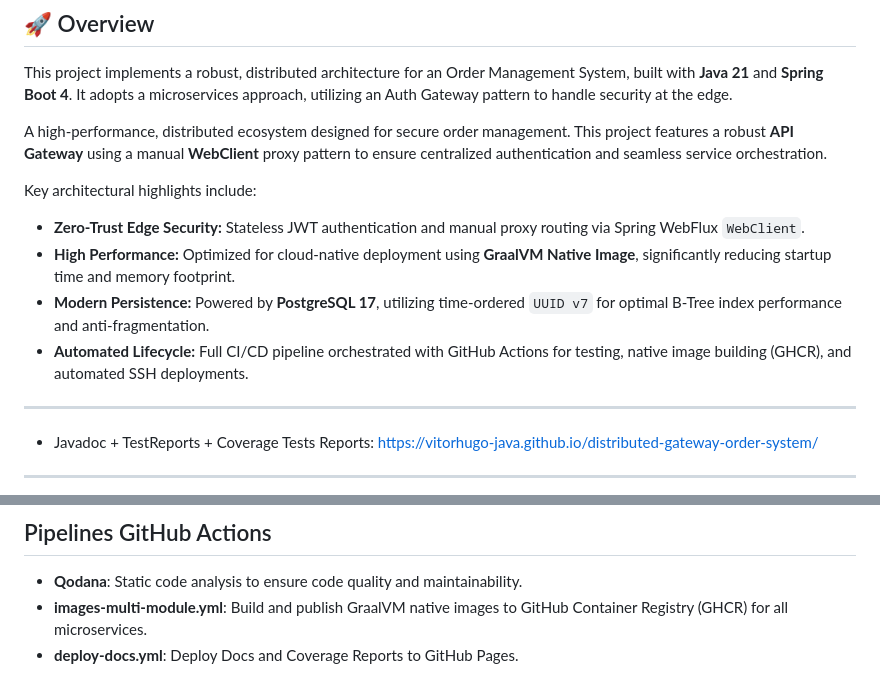
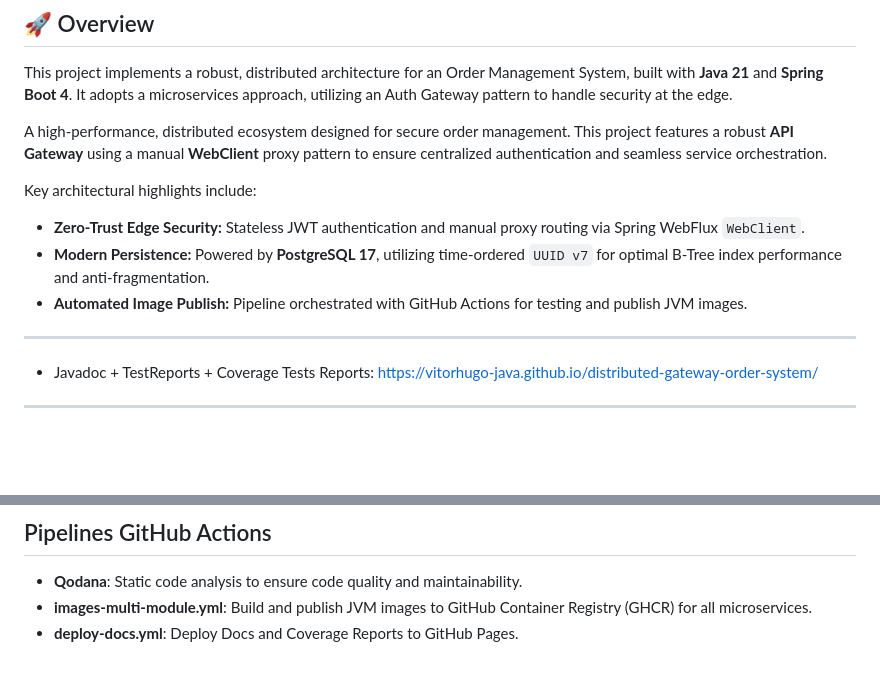
Before and after one commit to vitorhugo-java/distributed-gateway-order-system, a Markdown page: README.md, 2 parts joined by grey strips. GitHub-like rendering; blank space fills up the shorter version.

Commit message:
docs: README: replace native GraalVM images with JVM
Update README to remove references to GraalVM native images and adjust CI notes to reflect publishing JVM images to GHCR. Modified the performance/lifecycle bullets and the images-multi-module.yml description to indicate JVM image publishing instead of GraalVM native image builds.

```diff
--- a/README.md
+++ b/README.md
@@ -14,9 +14,8 @@ A high-performance, distributed ecosystem designed for secure order management.
 
 Key architectural highlights include:
 * **Zero-Trust Edge Security:** Stateless JWT authentication and manual proxy routing via Spring WebFlux `WebClient`.
-* **High Performance:** Optimized for cloud-native deployment using **GraalVM Native Image**, significantly reducing startup time and memory footprint.
 * **Modern Persistence:** Powered by **PostgreSQL 17**, utilizing time-ordered `UUID v7` for optimal B-Tree index performance and anti-fragmentation.
-* **Automated Lifecycle:** Full CI/CD pipeline orchestrated with GitHub Actions for testing, native image building (GHCR), and automated SSH deployments.
+* **Automated Image Publish:** Pipeline orchestrated with GitHub Actions for testing and publish JVM images.
 
 ---
 
@@ -122,5 +121,5 @@ We implement stateless authentication using JWT.
 
 ## Pipelines GitHub Actions
 - **Qodana**: Static code analysis to ensure code quality and maintainability.
-- **images-multi-module.yml**: Build and publish GraalVM native images to GitHub Container Registry (GHCR) for all microservices.
+- **images-multi-module.yml**: Build and publish JVM images to GitHub Container Registry (GHCR) for all microservices.
 - **deploy-docs.yml**: Deploy Docs and Coverage Reports to GitHub Pages.
```
